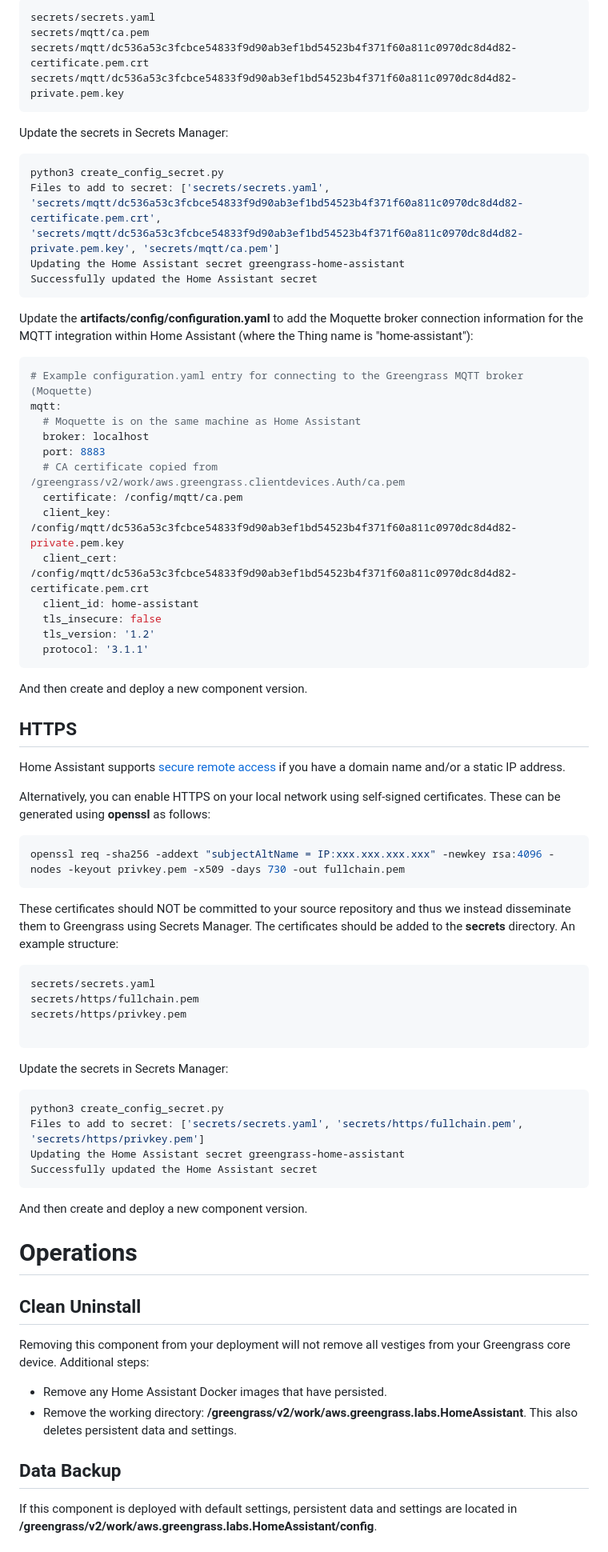
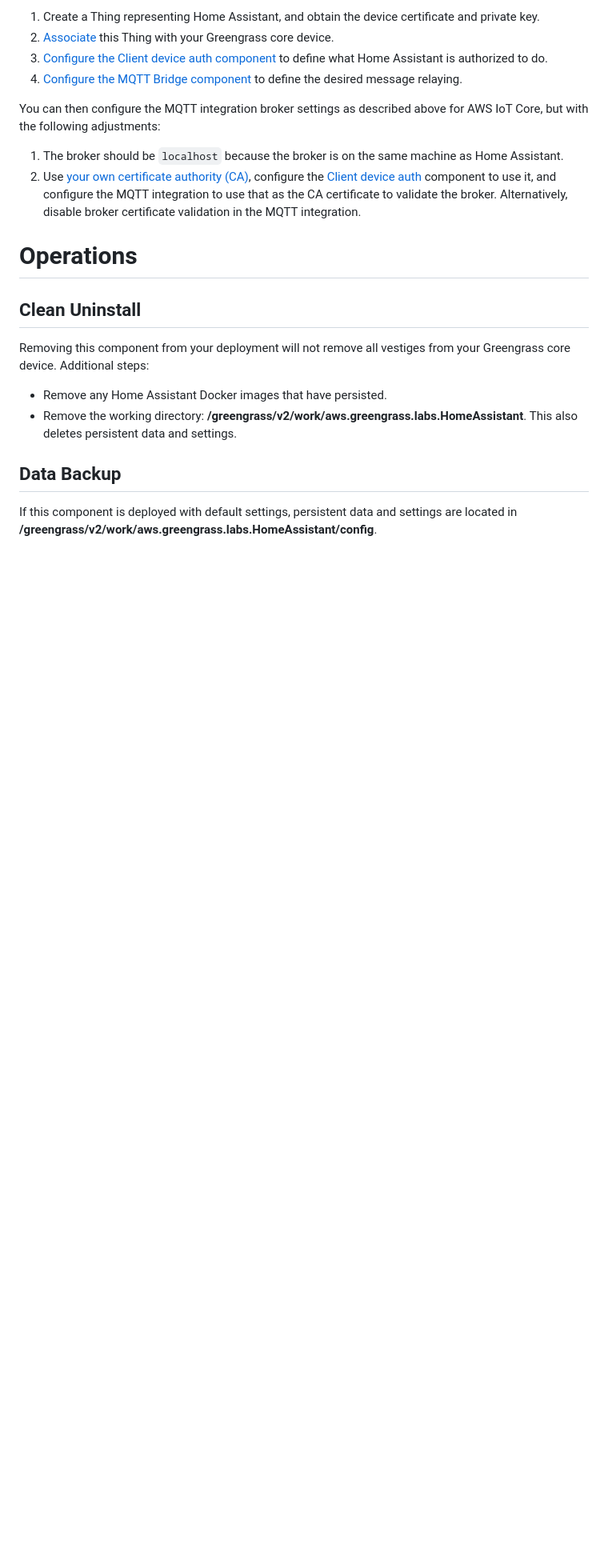
Before and after one commit to awslabs/aws-greengrass-labs-component-for-home-assistant, a Markdown page: README.md, the part around one of its changes. Shown at 80% size. GitHub-like rendering; blank space fills up the shorter version.

````diff
--- a/README.md
+++ b/README.md
@@ -344,69 +310,13 @@ As with connecting to AWS IoT Core, the device certificate and key should be add
 
-```
-secrets/secrets.yaml
-secrets/mqtt/ca.pem
-secrets/mqtt/dc536a53c3fcbce54833f9d90ab3ef1bd54523b4f371f60a811c0970dc8d4d82-certificate.pem.crt
-secrets/mqtt/dc536a53c3fcbce54833f9d90ab3ef1bd54523b4f371f60a811c0970dc8d4d82-private.pem.key
-```
+1. Create a Thing representing Home Assistant, and obtain the device certificate and private key.
+2. [Associate](https://docs.aws.amazon.com/greengrass/v2/developerguide/associate-client-devices.html) this Thing with your Greengrass core device.
+3. [Configure the Client device auth component](https://docs.aws.amazon.com/greengrass/v2/developerguide/client-device-auth-component.html#client-device-auth-component-configuration) to define what Home Assistant is authorized to do.
+4. [Configure the MQTT Bridge component](https://docs.aws.amazon.com/greengrass/v2/developerguide/mqtt-bridge-component.html#mqtt-bridge-component-configuration) to define the desired message relaying.
 
-Update the secrets in Secrets Manager:
+You can then configure the MQTT integration broker settings as described above for AWS IoT Core, but with the following adjustments:
 
-```bash
-python3 create_config_secret.py
-Files to add to secret: ['secrets/secrets.yaml', 'secrets/mqtt/dc536a53c3fcbce54833f9d90ab3ef1bd54523b4f371f60a811c0970dc8d4d82-certificate.pem.crt', 'secrets/mqtt/dc536a53c3fcbce54833f9d90ab3ef1bd54523b4f371f60a811c0970dc8d4d82-private.pem.key', 'secrets/mqtt/ca.pem']
-Updating the Home Assistant secret greengrass-home-assistant
-Successfully updated the Home Assistant secret
-```
-
-Update the **artifacts/config/configuration.yaml** to add the Moquette broker connection information for the MQTT integration within Home Assistant (where the Thing name is "home-assistant"):
-
-```yaml
-# Example configuration.yaml entry for connecting to the Greengrass MQTT broker (Moquette)
-mqtt:
-  # Moquette is on the same machine as Home Assistant
-  broker: localhost
-  port: 8883
-  # CA certificate copied from /greengrass/v2/work/aws.greengrass.clientdevices.Auth/ca.pem
-  certificate: /config/mqtt/ca.pem
-  client_key: /config/mqtt/dc536a53c3fcbce54833f9d90ab3ef1bd54523b4f371f60a811c0970dc8d4d82-private.pem.key
-  client_cert: /config/mqtt/dc536a53c3fcbce54833f9d90ab3ef1bd54523b4f371f60a811c0970dc8d4d82-certificate.pem.crt
-  client_id: home-assistant
-  tls_insecure: false
-  tls_version: '1.2'
-  protocol: '3.1.1'
-```
-
-And then create and deploy a new component version.
-
-## HTTPS
-
-Home Assistant supports [secure remote access](https://www.home-assistant.io/docs/configuration/securing/) if you have a domain name and/or a static IP address.
-
-Alternatively, you can enable HTTPS on your local network using self-signed certificates. These can be generated using **openssl** as follows:
-
-```bash
-openssl req -sha256 -addext "subjectAltName = IP:xxx.xxx.xxx.xxx" -newkey rsa:4096 -nodes -keyout privkey.pem -x509 -days 730 -out fullchain.pem
-```
-
-These certificates should NOT be committed to your source repository and thus we instead disseminate them to Greengrass using Secrets Manager. The certificates should be added to the **secrets** directory. An example structure:
-
-```
-secrets/secrets.yaml
-secrets/https/fullchain.pem
-secrets/https/privkey.pem
-
-```
-
-Update the secrets in Secrets Manager:
-
-```bash
-python3 create_config_secret.py
-Files to add to secret: ['secrets/secrets.yaml', 'secrets/https/fullchain.pem', 'secrets/https/privkey.pem']
-Updating the Home Assistant secret greengrass-home-assistant
-Successfully updated the Home Assistant secret
-```
-
-And then create and deploy a new component version.
+1. The broker should be `localhost` because the broker is on the same machine as Home Assistant.
+2. Use [your own certificate authority (CA)](https://docs.aws.amazon.com/greengrass/v2/developerguide/connecting-to-mqtt.html#use-your-own-CA), configure the [Client device auth](https://docs.aws.amazon.com/greengrass/v2/developerguide/client-device-auth-component.html) component to use it, and configure the MQTT integration to use that as the CA certificate to validate the broker. Alternatively, disable broker certificate validation in the MQTT integration.
 
 # Operations
 
````
Also changed, not shown: other parts of README.md (+40 -74 lines), images/ggv2-ha-architecture.png, 1 other file.
